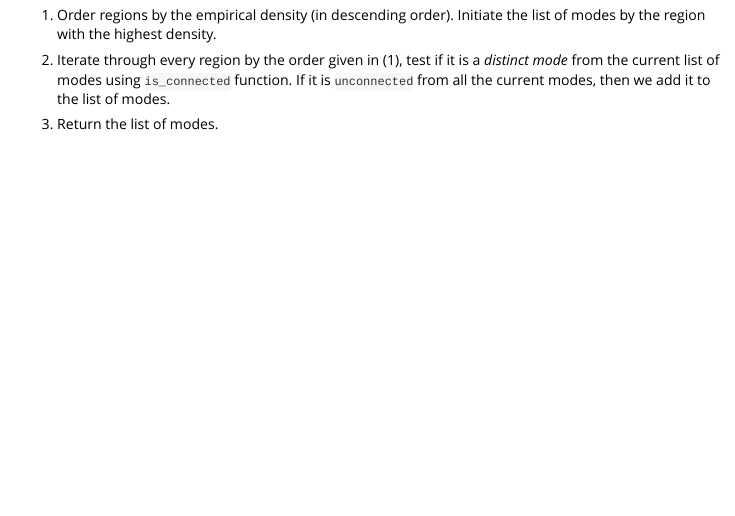
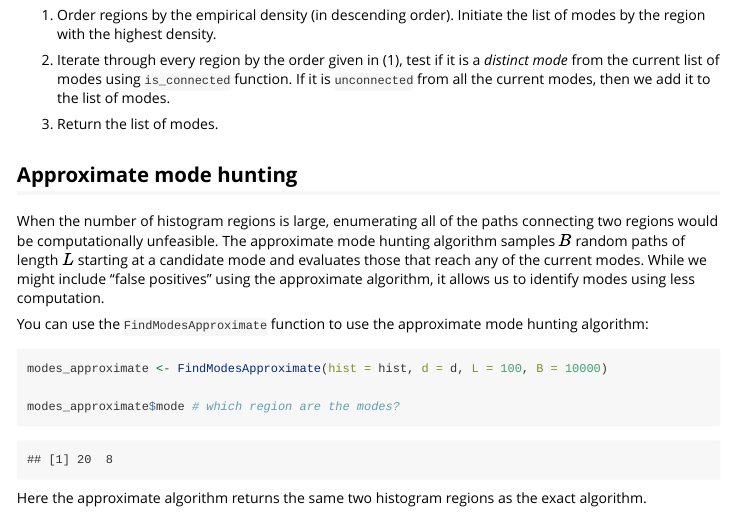
Before and after one commit to zq00/BetaTree, an R Markdown document (vignettes/mode.Rmd): the page in a window 1100 px wide, from 2730 px down before the commit and from 3440 px down after it, so that both start at the same text. Rendered offline with R 4.5, knitr and Pandoc, with nearby package versions.

Commit message:
add approximate mode hunting to the mode hunting vignette

````diff
--- a/vignettes/mode.Rmd
+++ b/vignettes/mode.Rmd
@@ -227,3 +227,17 @@ To summarize, `FindModes` proceeds in the following steps:
 2. Iterate through every region by the order given in (1), test if it is a *distinct mode* from the current list of modes using `is_connected` function. If it is `unconnected` from all the current modes, then we add it to the list of modes.
 
 3. Return the list of modes.
+
+## Approximate mode hunting
+
+When the number of histogram regions is large, enumerating all of the paths connecting two regions would be computationally unfeasible. The approximate mode hunting algorithm samples $B$ random paths of length $L$ starting at a candidate mode and evaluates those that reach any of the current modes. While we might include "false positives" using the approximate algorithm, it allows us to identify modes using less computation.
+
+You can use the `FindModesApproximate` function to use the approximate mode hunting algorithm:
+
+```{r}
+modes_approximate <- FindModesApproximate(hist = hist, d = d, L = 100, B = 10000)
+
+modes_approximate$mode # which region are the modes?
+```
+
+Here the approximate algorithm returns the same two histogram regions as the exact algorithm.
````
Also changed, not shown: vignettes/mode.Rmd (2 more changed lines).
